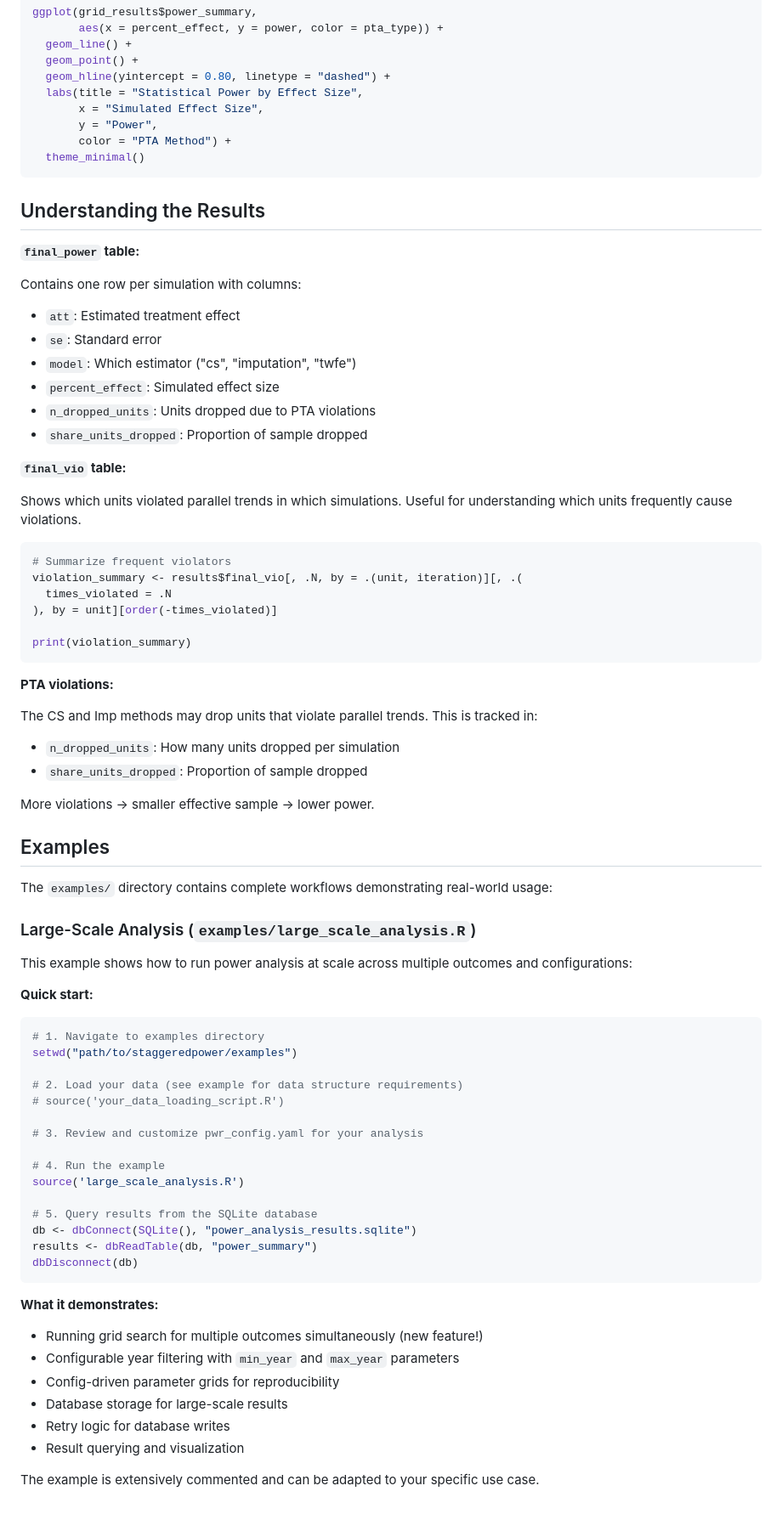
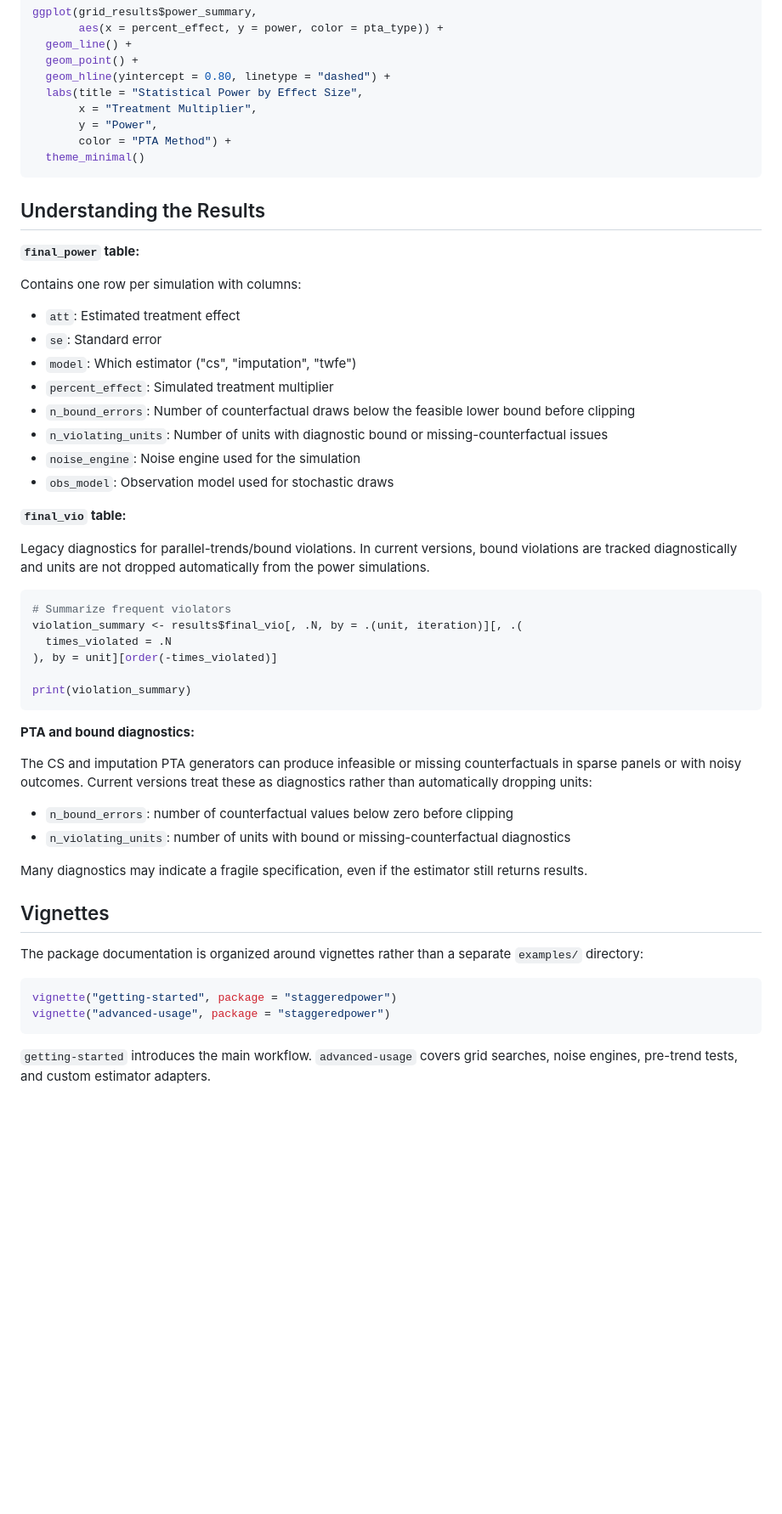
Before and after one commit to zjelveh/staggeredpower, a Markdown page: README.md, the part around one of its changes. Shown at 85% size. Drawn GitHub-style; blank space fills up the shorter version.

````diff
--- a/README.md
+++ b/README.md
@@ -228,7 +246,7 @@ ggplot(grid_results$power_summary,
   geom_point() +
   geom_hline(yintercept = 0.80, linetype = "dashed") +
   labs(title = "Statistical Power by Effect Size",
-       x = "Simulated Effect Size",
+       x = "Treatment Multiplier",
        y = "Power",
        color = "PTA Method") +
   theme_minimal()
@@ -242,13 +260,15 @@ Contains one row per simulation with columns:
 - `att`: Estimated treatment effect
 - `se`: Standard error
 - `model`: Which estimator ("cs", "imputation", "twfe")
-- `percent_effect`: Simulated effect size
-- `n_dropped_units`: Units dropped due to PTA violations
-- `share_units_dropped`: Proportion of sample dropped
+- `percent_effect`: Simulated treatment multiplier
+- `n_bound_errors`: Number of counterfactual draws below the feasible lower bound before clipping
+- `n_violating_units`: Number of units with diagnostic bound or missing-counterfactual issues
+- `noise_engine`: Noise engine used for the simulation
+- `obs_model`: Observation model used for stochastic draws
 
 **`final_vio` table:**
 
-Shows which units violated parallel trends in which simulations. Useful for understanding which units frequently cause violations.
+Legacy diagnostics for parallel-trends/bound violations. In current versions, bound violations are tracked diagnostically and units are not dropped automatically from the power simulations.
 
 ```r
 # Summarize frequent violators
@@ -259,49 +279,22 @@ violation_summary <- results$final_vio[, .N, by = .(unit, iteration)][, .(
 print(violation_summary)
 ```
 
-**PTA violations:**
+**PTA and bound diagnostics:**
 
-The CS and Imp methods may drop units that violate parallel trends. This is tracked in:
-- `n_dropped_units`: How many units dropped per simulation
-- `share_units_dropped`: Proportion of sample dropped
+The CS and imputation PTA generators can produce infeasible or missing counterfactuals in sparse panels or with noisy outcomes. Current versions treat these as diagnostics rather than automatically dropping units:
+- `n_bound_errors`: number of counterfactual values below zero before clipping
+- `n_violating_units`: number of units with bound or missing-counterfactual diagnostics
 
-More violations → smaller effective sample → lower power.
+Many diagnostics may indicate a fragile specification, even if the estimator still returns results.
 
 
-## Examples
+## Vignettes
 
-The `examples/` directory contains complete workflows demonstrating real-world usage:
-
-### Large-Scale Analysis (`examples/large_scale_analysis.R`)
-
-This example shows how to run power analysis at scale across multiple outcomes and configurations:
-
-**Quick start:**
+The package documentation is organized around vignettes rather than a separate `examples/` directory:
 
 ```r
-# 1. Navigate to examples directory
-setwd("path/to/staggeredpower/examples")
-
-# 2. Load your data (see example for data structure requirements)
-# source('your_data_loading_script.R')
-
-# 3. Review and customize pwr_config.yaml for your analysis
-
-# 4. Run the example
-source('large_scale_analysis.R')
-
-# 5. Query results from the SQLite database
-db <- dbConnect(SQLite(), "power_analysis_results.sqlite")
-results <- dbReadTable(db, "power_summary")
-dbDisconnect(db)
+vignette("getting-started", package = "staggeredpower")
+vignette("advanced-usage", package = "staggeredpower")
 ```
 
-**What it demonstrates:**
-- Running grid search for multiple outcomes simultaneously (new feature!)
-- Configurable year filtering with `min_year` and `max_year` parameters
-- Config-driven parameter grids for reproducibility
-- Database storage for large-scale results
-- Retry logic for database writes
-- Result querying and visualization
-
-The example is extensively commented and can be adapted to your specific use case.
+`getting-started` introduces the main workflow. `advanced-usage` covers grid searches, noise engines, pre-trend tests, and custom estimator adapters.
````
Also changed, not shown: other parts of README.md (+36 -18 lines).
